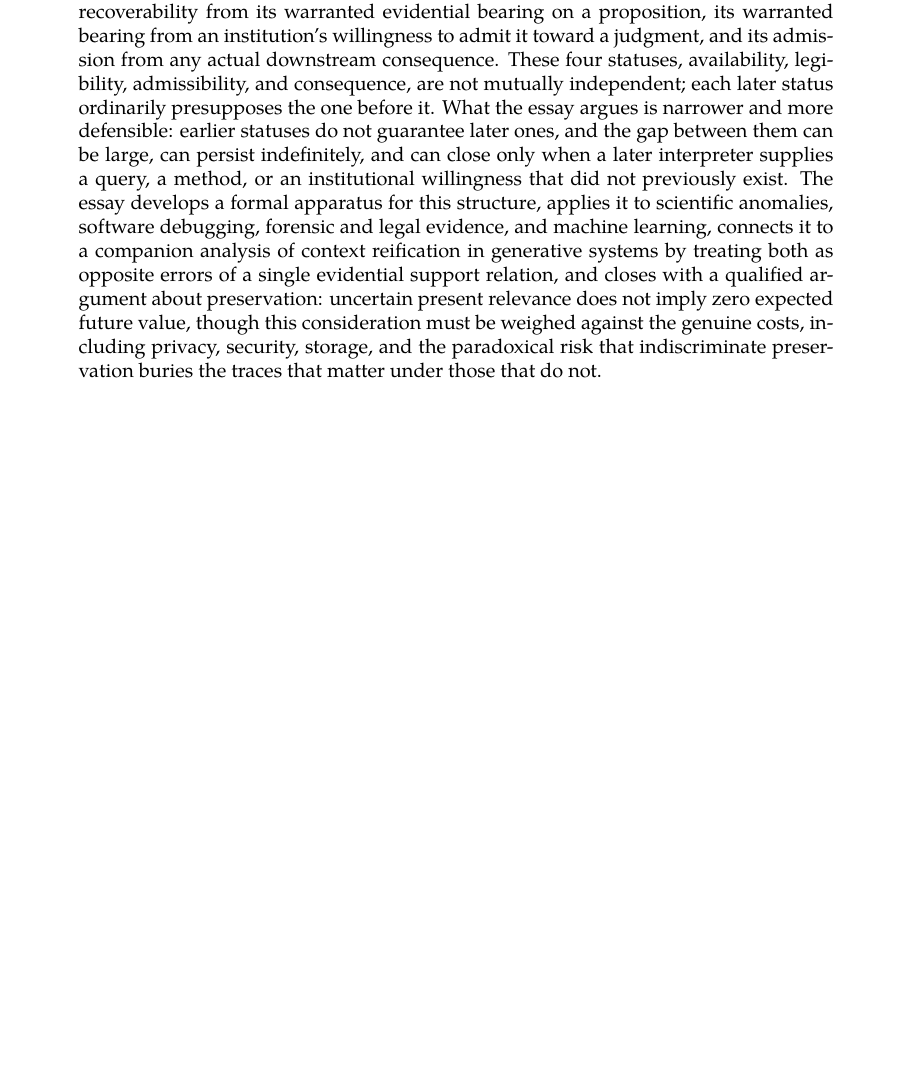
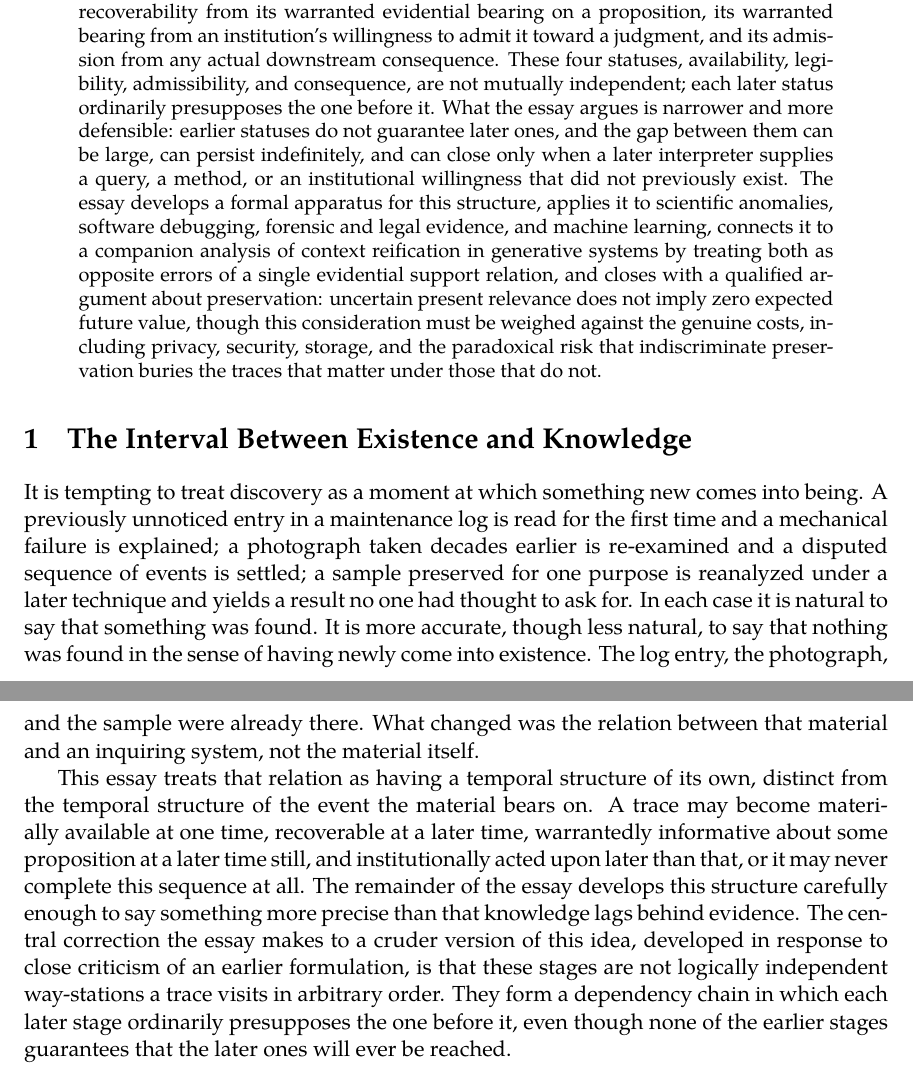
Before and after one commit to standardgalactic/laboratory, a LaTeX paper (latency-of-evidence.tex): part of the page before the commit and two parts of pages 1 and 2 of 2 after it, the two joined at a grey line, cut so that both start at the same text, the shorter picture padded with empty space. Compiled offline with XeLaTeX.

Commit message:
Expand latency-of-evidence: The Interval Between Existence and Knowledge

```diff
--- a/latency-of-evidence.tex
+++ b/latency-of-evidence.tex
@@ -19,4 +19,10 @@
 Traces can be preserved long before an epistemic system possesses the concepts, methods, access, or incentives required to use them as evidence for a particular proposition. A record may already sit in a log, a photograph, a measurement, a testimony, or a physical residue, and remain practically unusable not because it is hidden but because nothing yet connects it to a question. This essay develops that claim precisely rather than loosely. It distinguishes a trace's material availability from its recoverability, its recoverability from its warranted evidential bearing on a proposition, its warranted bearing from an institution's willingness to admit it toward a judgment, and its admission from any actual downstream consequence. These four statuses, availability, legibility, admissibility, and consequence, are not mutually independent; each later status ordinarily presupposes the one before it. What the essay argues is narrower and more defensible: earlier statuses do not guarantee later ones, and the gap between them can be large, can persist indefinitely, and can close only when a later interpreter supplies a query, a method, or an institutional willingness that did not previously exist. The essay develops a formal apparatus for this structure, applies it to scientific anomalies, software debugging, forensic and legal evidence, and machine learning, connects it to a companion analysis of context reification in generative systems by treating both as opposite errors of a single evidential support relation, and closes with a qualified argument about preservation: uncertain present relevance does not imply zero expected future value, though this consideration must be weighed against the genuine costs, including privacy, security, storage, and the paradoxical risk that indiscriminate preservation buries the traces that matter under those that do not.
 \end{abstract}
 
+\section{The Interval Between Existence and Knowledge}
+
+It is tempting to treat discovery as a moment at which something new comes into being. A previously unnoticed entry in a maintenance log is read for the first time and a mechanical failure is explained; a photograph taken decades earlier is re-examined and a disputed sequence of events is settled; a sample preserved for one purpose is reanalyzed under a later technique and yields a result no one had thought to ask for. In each case it is natural to say that something was found. It is more accurate, though less natural, to say that nothing was found in the sense of having newly come into existence. The log entry, the photograph, and the sample were already there. What changed was the relation between that material and an inquiring system, not the material itself.
+
+This essay treats that relation as having a temporal structure of its own, distinct from the temporal structure of the event the material bears on. A trace may become materially available at one time, recoverable at a later time, warrantedly informative about some proposition at a later time still, and institutionally acted upon later than that, or it may never complete this sequence at all. The remainder of the essay develops this structure carefully enough to say something more precise than that knowledge lags behind evidence. The central correction the essay makes to a cruder version of this idea, developed in response to close criticism of an earlier formulation, is that these stages are not logically independent way-stations a trace visits in arbitrary order. They form a dependency chain in which each later stage ordinarily presupposes the one before it, even though none of the earlier stages guarantees that the later ones will ever be reached.
+
 \end{document}
```
